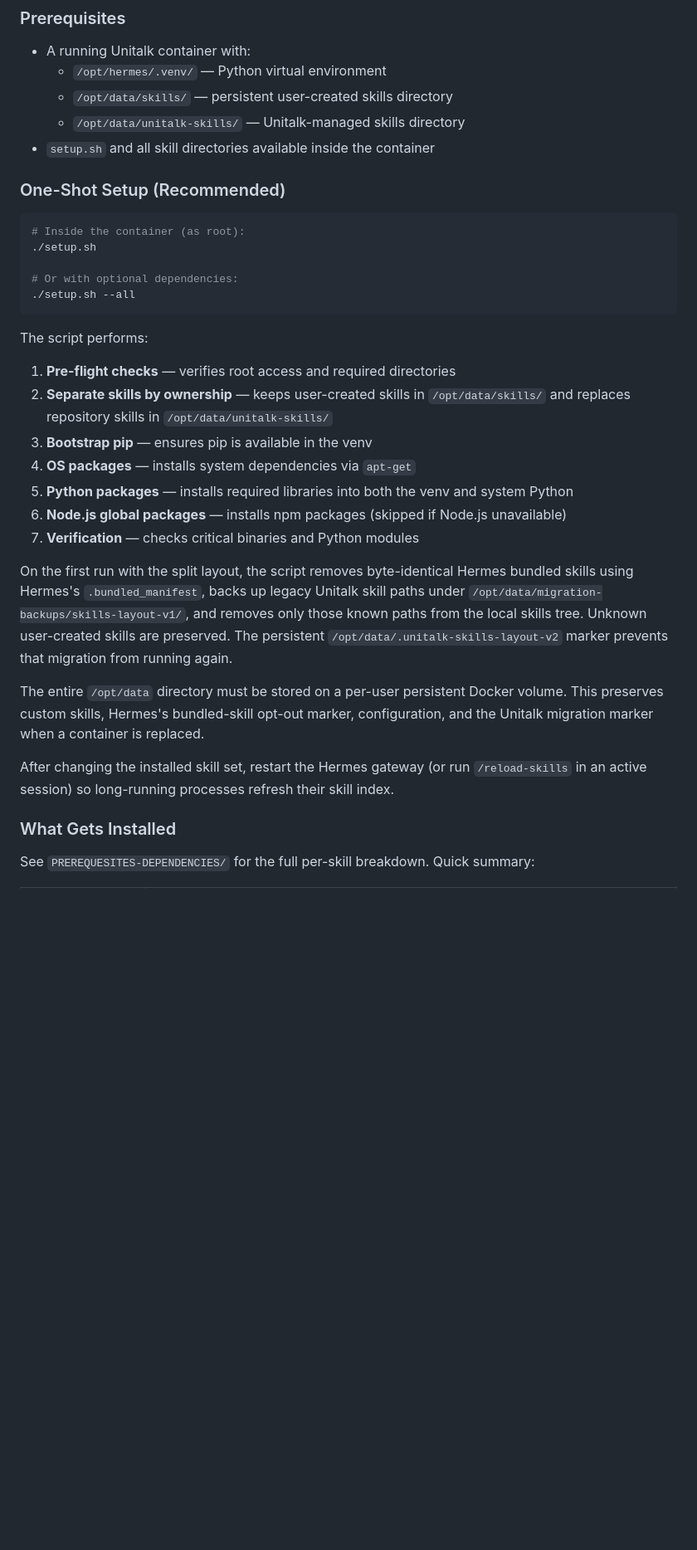
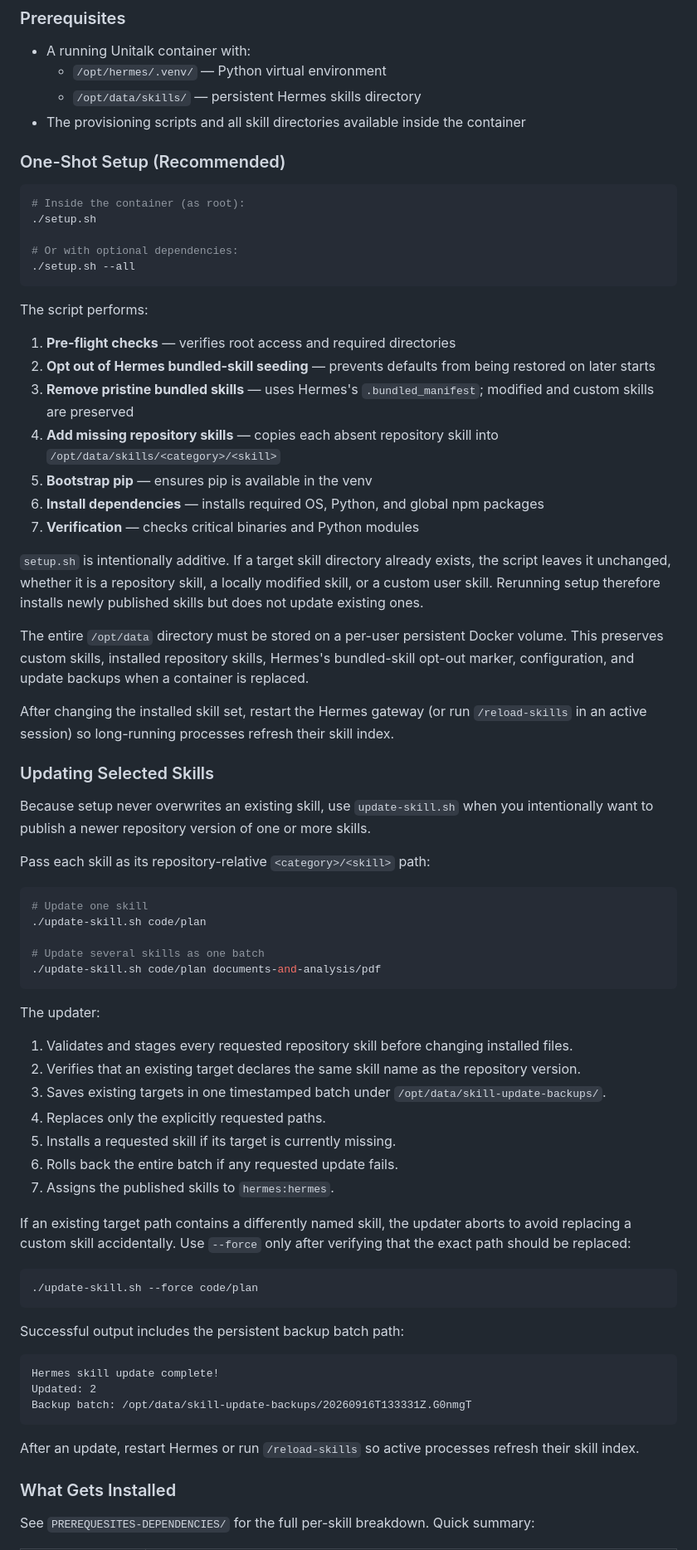
Before and after one commit to unitalkai/unitalk-skills, a Markdown page: README.md, the part around one of its changes. Shown at 83% size. GitHub-like rendering; blank space fills up the shorter version.

Commit message:
Docs: Update README to include new update-skill.sh script and its usage

````diff
--- a/README.md
+++ b/README.md
@@ -116,9 +117,8 @@ The skills are designed to be deployed alongside a Unitalk agent instance. The r
 
 - A running Unitalk container with:
   - `/opt/hermes/.venv/` — Python virtual environment
-  - `/opt/data/skills/` — persistent user-created skills directory
-  - `/opt/data/unitalk-skills/` — Unitalk-managed skills directory
-- `setup.sh` and all skill directories available inside the container
+  - `/opt/data/skills/` — persistent Hermes skills directory
+- The provisioning scripts and all skill directories available inside the container
 
 ### One-Shot Setup (Recommended)
 
@@ -132,18 +132,58 @@ The skills are designed to be deployed alongside a Unitalk agent instance. The r
 
 The script performs:
 1. **Pre-flight checks** — verifies root access and required directories
-2. **Separate skills by ownership** — keeps user-created skills in `/opt/data/skills/` and replaces repository skills in `/opt/data/unitalk-skills/`
-3. **Bootstrap pip** — ensures pip is available in the venv
-4. **OS packages** — installs system dependencies via `apt-get`
-5. **Python packages** — installs required libraries into both the venv and system Python
-6. **Node.js global packages** — installs npm packages (skipped if Node.js unavailable)
+2. **Opt out of Hermes bundled-skill seeding** — prevents defaults from being restored on later starts
+3. **Remove pristine bundled skills** — uses Hermes's `.bundled_manifest`; modified and custom skills are preserved
+4. **Add missing repository skills** — copies each absent repository skill into `/opt/data/skills/<category>/<skill>`
+5. **Bootstrap pip** — ensures pip is available in the venv
+6. **Install dependencies** — installs required OS, Python, and global npm packages
 7. **Verification** — checks critical binaries and Python modules
 
-On the first run with the split layout, the script removes byte-identical Hermes bundled skills using Hermes's `.bundled_manifest`, backs up legacy Unitalk skill paths under `/opt/data/migration-backups/skills-layout-v1/`, and removes only those known paths from the local skills tree. Unknown user-created skills are preserved. The persistent `/opt/data/.unitalk-skills-layout-v2` marker prevents that migration from running again.
+`setup.sh` is intentionally additive. If a target skill directory already exists, the script leaves it unchanged, whether it is a repository skill, a locally modified skill, or a custom user skill. Rerunning setup therefore installs newly published skills but does not update existing ones.
 
-The entire `/opt/data` directory must be stored on a per-user persistent Docker volume. This preserves custom skills, Hermes's bundled-skill opt-out marker, configuration, and the Unitalk migration marker when a container is replaced.
+The entire `/opt/data` directory must be stored on a per-user persistent Docker volume. This preserves custom skills, installed repository skills, Hermes's bundled-skill opt-out marker, configuration, and update backups when a container is replaced.
 
 After changing the installed skill set, restart the Hermes gateway (or run `/reload-skills` in an active session) so long-running processes refresh their skill index.
+
+### Updating Selected Skills
+
+Because setup never overwrites an existing skill, use `update-skill.sh` when you intentionally want to publish a newer repository version of one or more skills.
+
+Pass each skill as its repository-relative `<category>/<skill>` path:
+
+```bash
+# Update one skill
+./update-skill.sh code/plan
+
+# Update several skills as one batch
+./update-skill.sh code/plan documents-and-analysis/pdf
+```
+
+The updater:
+
+1. Validates and stages every requested repository skill before changing installed files.
+2. Verifies that an existing target declares the same skill name as the repository version.
+3. Saves existing targets in one timestamped batch under `/opt/data/skill-update-backups/`.
+4. Replaces only the explicitly requested paths.
+5. Installs a requested skill if its target is currently missing.
+6. Rolls back the entire batch if any requested update fails.
+7. Assigns the published skills to `hermes:hermes`.
+
+If an existing target path contains a differently named skill, the updater aborts to avoid replacing a custom skill accidentally. Use `--force` only after verifying that the exact path should be replaced:
+
+```bash
+./update-skill.sh --force code/plan
+```
+
+Successful output includes the persistent backup batch path:
+
+```text
+Hermes skill update complete!
+Updated: 2
+Backup batch: /opt/data/skill-update-backups/20260916T133331Z.G0nmgT
+```
+
+After an update, restart Hermes or run `/reload-skills` so active processes refresh their skill index.
 
 ### What Gets Installed
 
````
Also changed, not shown: other parts of README.md (+1 -0 lines).
